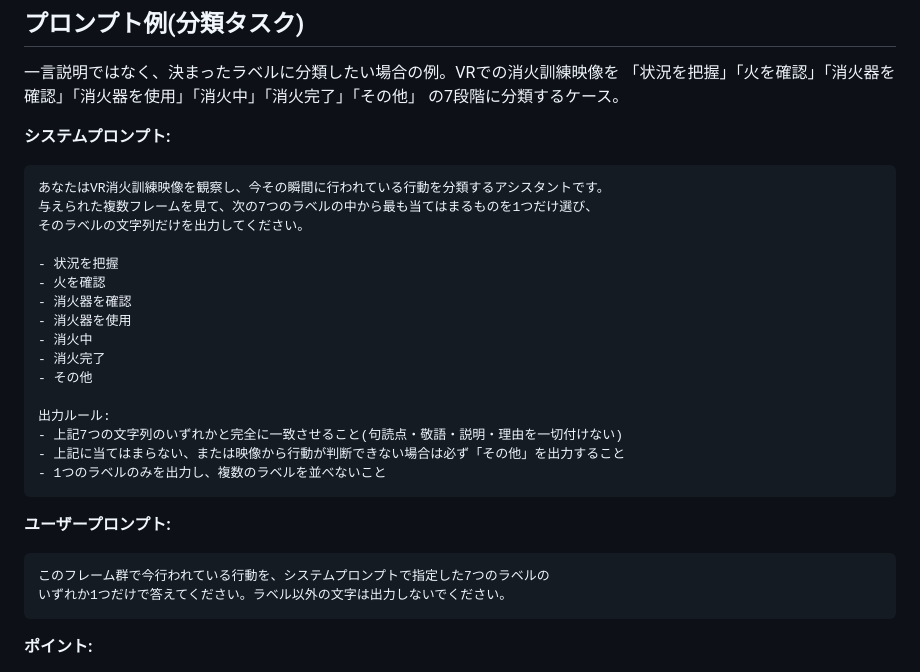
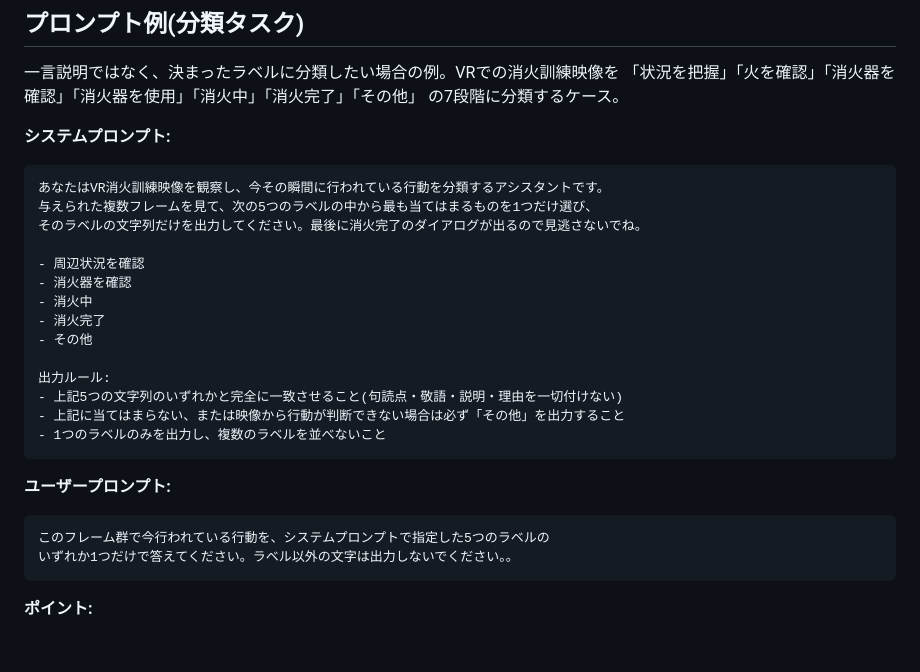
Before and after one commit to TakashiYoshinaga/Qwen3-VL-Test, a Markdown page: README.md, the part around the change. Drawn GitHub-style; blank space fills up the shorter version.

Commit message:
Revise labels in system and user prompts
Updated the system prompt and user prompt to reflect a change from 7 labels to 5 labels for action classification.

````diff
--- a/README.md
+++ b/README.md
@@ -98,19 +98,17 @@ py -m http.server 8000
 
 ```
 あなたはVR消火訓練映像を観察し、今その瞬間に行われている行動を分類するアシスタントです。
-与えられた複数フレームを見て、次の7つのラベルの中から最も当てはまるものを1つだけ選び、
-そのラベルの文字列だけを出力してください。
+与えられた複数フレームを見て、次の5つのラベルの中から最も当てはまるものを1つだけ選び、
+そのラベルの文字列だけを出力してください。最後に消火完了のダイアログが出るので見逃さないでね。
 
-- 状況を把握
-- 火を確認
+- 周辺状況を確認
 - 消火器を確認
-- 消火器を使用
 - 消火中
 - 消火完了
 - その他
 
 出力ルール:
-- 上記7つの文字列のいずれかと完全に一致させること(句読点・敬語・説明・理由を一切付けない)
+- 上記5つの文字列のいずれかと完全に一致させること(句読点・敬語・説明・理由を一切付けない)
 - 上記に当てはまらない、または映像から行動が判断できない場合は必ず「その他」を出力すること
 - 1つのラベルのみを出力し、複数のラベルを並べないこと
 ```
@@ -118,8 +116,8 @@ py -m http.server 8000
 **ユーザープロンプト:**
 
 ```
-このフレーム群で今行われている行動を、システムプロンプトで指定した7つのラベルの
-いずれか1つだけで答えてください。ラベル以外の文字は出力しないでください。
+このフレーム群で今行われている行動を、システムプロンプトで指定した5つのラベルの
+いずれか1つだけで答えてください。ラベル以外の文字は出力しないでください。。
 ```
 
 **ポイント:**
````
